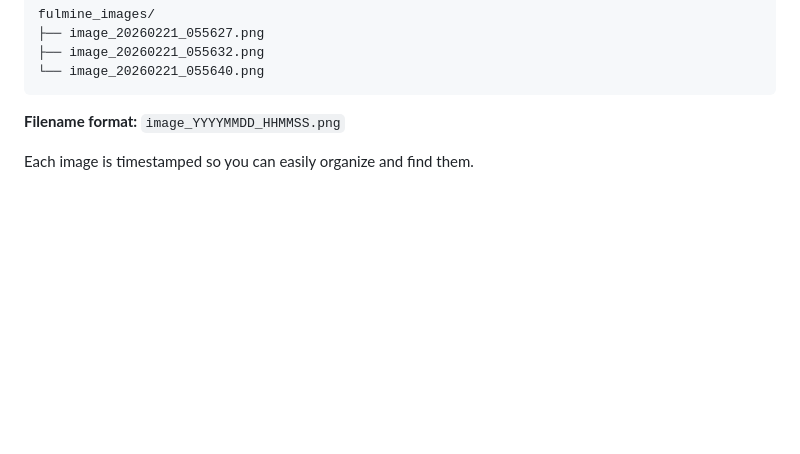
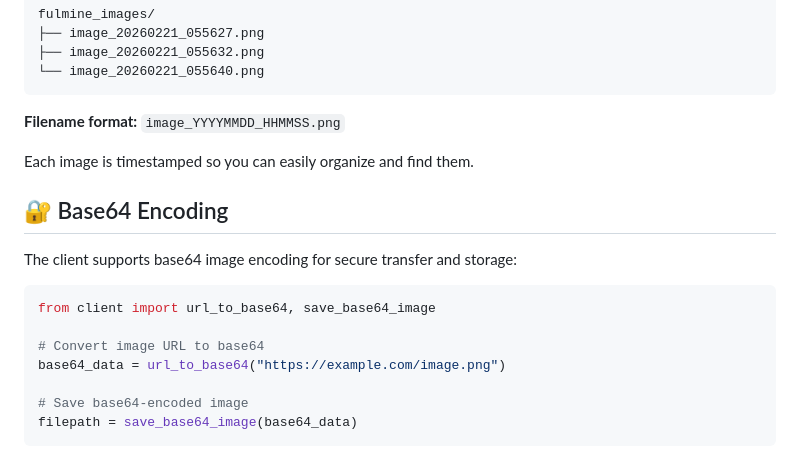
Before and after one commit to Fulmine-Labs/Fulmine-Sparks, a Markdown page: CLIENT_README.md, the part around one of its changes. Rendered like a GitHub page; blank space fills up the shorter version.

````diff
--- a/CLIENT_README.md
+++ b/CLIENT_README.md
@@ -171,3 +175,17 @@ fulmine_images/
 
 Each image is timestamped so you can easily organize and find them.
 
+## 🔐 Base64 Encoding
+
+The client supports base64 image encoding for secure transfer and storage:
+
+```python
+from client import url_to_base64, save_base64_image
+
+# Convert image URL to base64
+base64_data = url_to_base64("https://example.com/image.png")
+
+# Save base64-encoded image
+filepath = save_base64_image(base64_data)
+```
+
````
Also changed, not shown: other parts of CLIENT_README.md (+39 -6 lines).
